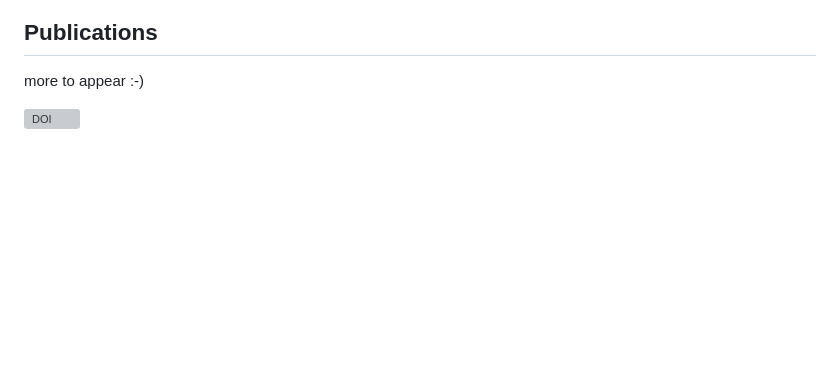
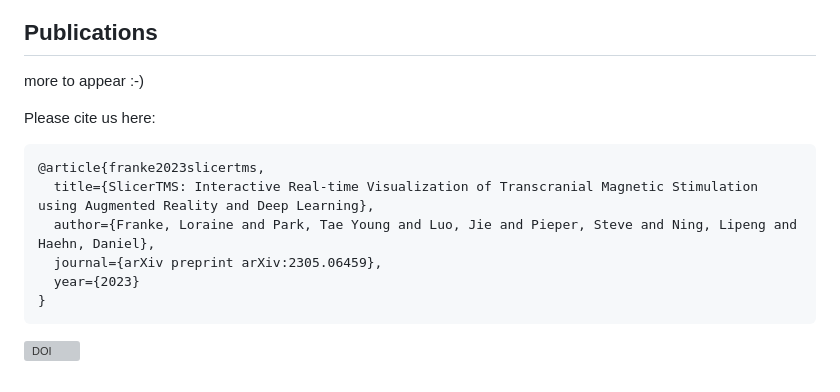
Before and after one commit to lorifranke/SlicerTMS, a Markdown page: README.md, the part around the change. Rendered like a GitHub page; blank space fills up the shorter version; grey boxes are pictures that could not be loaded.

Commit message:
added paper reference

````diff
--- a/README.md
+++ b/README.md
@@ -73,4 +73,14 @@ Copyright (c) 2023 The SlicerTMS Developers. SlicerTMS is licensed under General
 ## Publications ##
 more to appear :-)
 
+Please cite us here:
+```
+@article{franke2023slicertms,
+  title={SlicerTMS: Interactive Real-time Visualization of Transcranial Magnetic Stimulation using Augmented Reality and Deep Learning},
+  author={Franke, Loraine and Park, Tae Young and Luo, Jie and Pieper, Steve and Ning, Lipeng and Haehn, Daniel},
+  journal={arXiv preprint arXiv:2305.06459},
+  year={2023}
+}
+```
+
 [![DOI](https://zenodo.org/badge/548629306.svg)](https://zenodo.org/badge/latestdoi/548629306)
````
